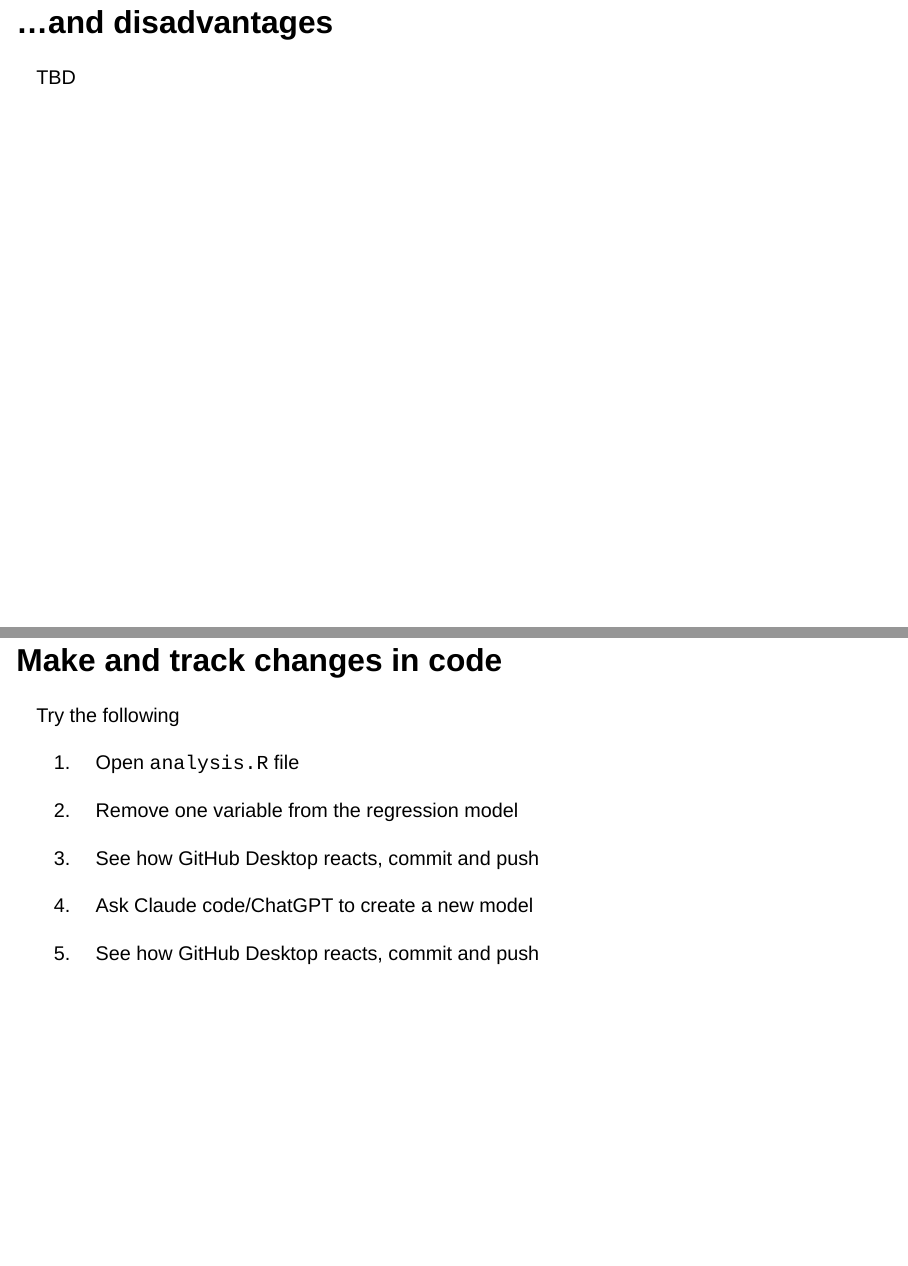
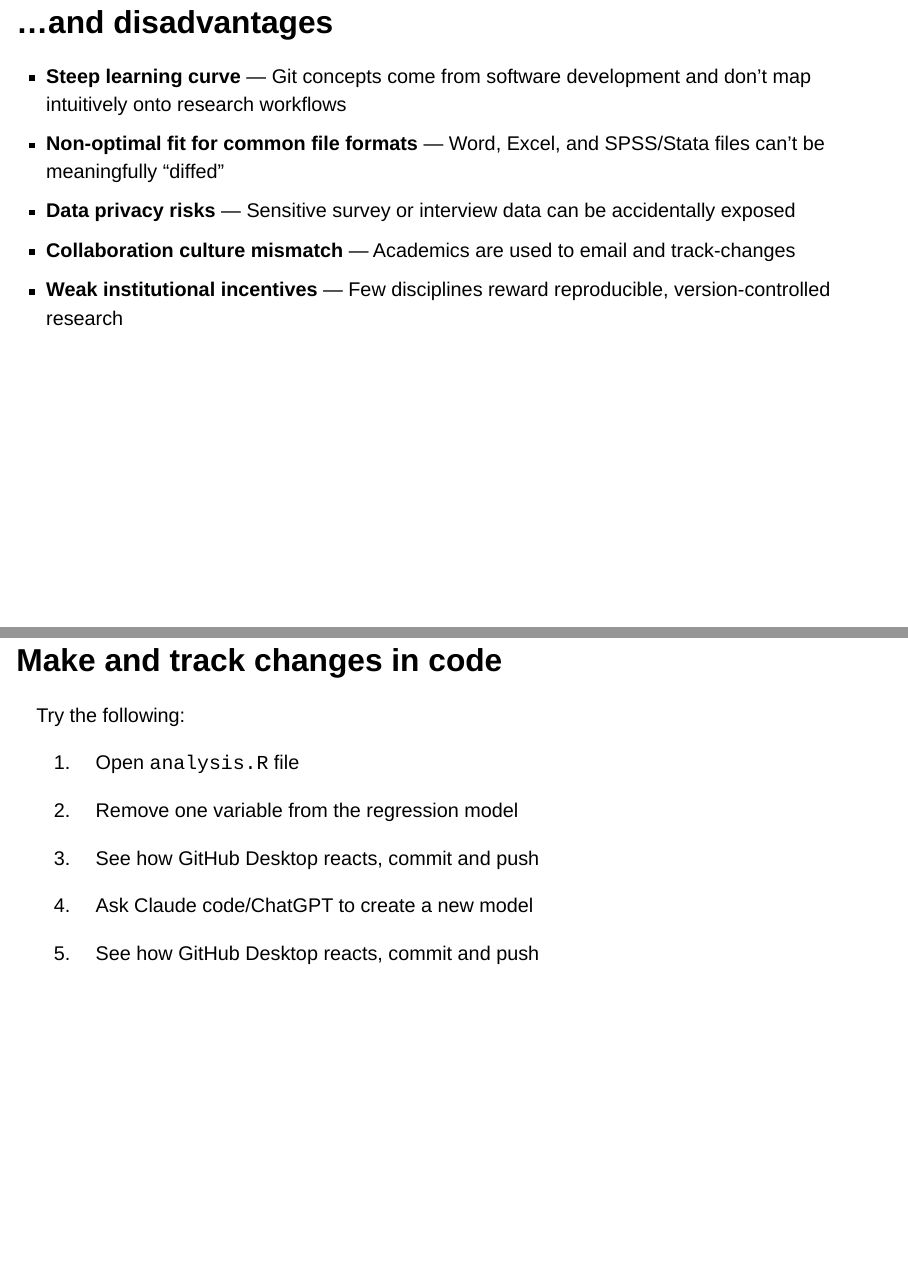
Before and after one commit to EUI-Library/git-and-github-for-social-science-research-basic, a Quarto document (index.qmd): pages 12 and 28 of 47, joined at a grey line. Rendered offline with R 4.5, knitr and Pandoc in place of Quarto, with nearby package versions; drawn as Slidy slides in place of the format the file asks for.

Commit message:
added disadvantages slide

```diff
--- a/index.qmd
+++ b/index.qmd
@@ -117,9 +117,13 @@ Git is a core infrastructure for [**reproducible research**](https://book.the-tu
 - **Works on anything** — code, data, config files, and integrates with automation tools far beyond what a document editor supports
 - **Real collaboration** — branching and merging let multiple people work in parallel without overwriting each other
 
-## ...and disadvantages
+## ...and disadvantages {.smaller}
 
-TBD
+- **Steep learning curve** — Git concepts come from software development and don't map intuitively onto research workflows
+- **Non-optimal fit for common file formats** — Word, Excel, and SPSS/Stata files can't be meaningfully "diffed"
+- **Data privacy risks** — Sensitive survey or interview data can be accidentally exposed
+- **Collaboration culture mismatch** — Academics are used to email and track-changes
+- **Weak institutional incentives** — Few disciplines reward reproducible, version-controlled research
 
 ## You may also wonder...
 
@@ -297,7 +301,7 @@ What is likely to happen…
 
 ## Make and track changes in code
 
-Try the following
+Try the following:
 
 1. Open `analysis.R` file
 2. Remove one variable from the regression model
```
